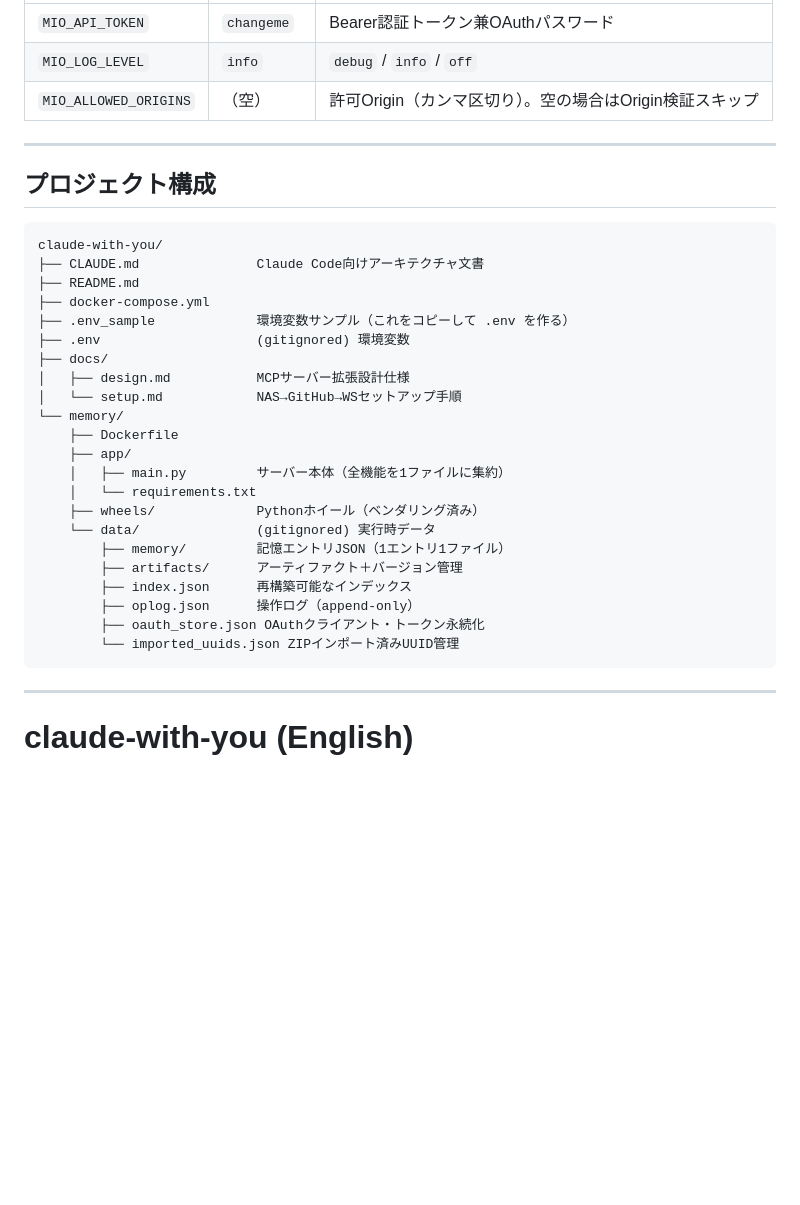
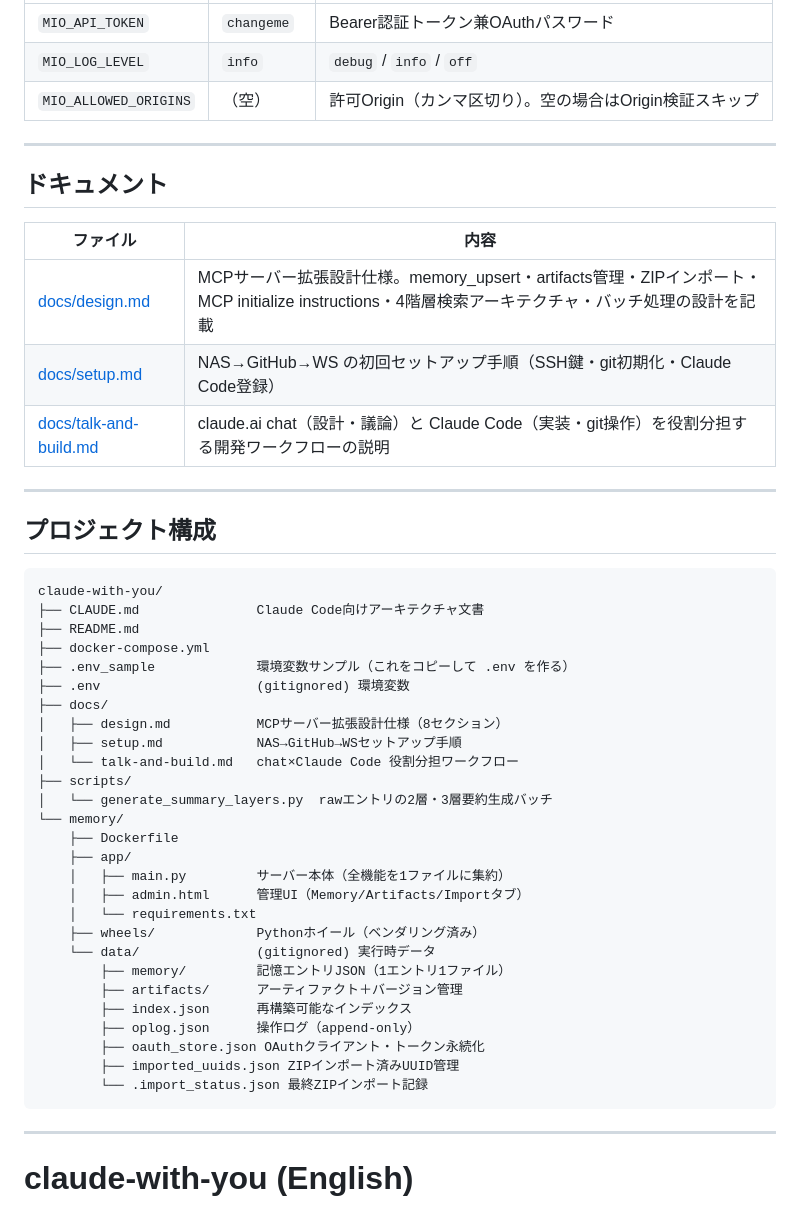
Before and after one commit to fuumu/claude-with-you, a Markdown page: README.md, the part around the change. GitHub-like rendering; blank space fills up the shorter version.

Commit message:
docs: add docs section with links to README, update project structure

````diff
--- a/README.md
+++ b/README.md
@@ -139,6 +139,16 @@ data/artifacts/
 
 ---
 
+## ドキュメント
+
+| ファイル | 内容 |
+|---------|------|
+| [docs/design.md](docs/design.md) | MCPサーバー拡張設計仕様。memory_upsert・artifacts管理・ZIPインポート・MCP initialize instructions・4階層検索アーキテクチャ・バッチ処理の設計を記載 |
+| [docs/setup.md](docs/setup.md) | NAS→GitHub→WS の初回セットアップ手順（SSH鍵・git初期化・Claude Code登録） |
+| [docs/talk-and-build.md](docs/talk-and-build.md) | claude.ai chat（設計・議論）と Claude Code（実装・git操作）を役割分担する開発ワークフローの説明 |
+
+---
+
 ## プロジェクト構成
 
 ```
@@ -149,12 +159,16 @@ claude-with-you/
 ├── .env_sample             環境変数サンプル（これをコピーして .env を作る）
 ├── .env                    (gitignored) 環境変数
 ├── docs/
-│   ├── design.md           MCPサーバー拡張設計仕様
-│   └── setup.md            NAS→GitHub→WSセットアップ手順
+│   ├── design.md           MCPサーバー拡張設計仕様（8セクション）
+│   ├── setup.md            NAS→GitHub→WSセットアップ手順
+│   └── talk-and-build.md   chat×Claude Code 役割分担ワークフロー
+├── scripts/
+│   └── generate_summary_layers.py  rawエントリの2層・3層要約生成バッチ
 └── memory/
     ├── Dockerfile
     ├── app/
     │   ├── main.py         サーバー本体（全機能を1ファイルに集約）
+    │   ├── admin.html      管理UI（Memory/Artifacts/Importタブ）
     │   └── requirements.txt
     ├── wheels/             Pythonホイール（ベンダリング済み）
     └── data/               (gitignored) 実行時データ
@@ -163,7 +177,8 @@ claude-with-you/
         ├── index.json      再構築可能なインデックス
         ├── oplog.json      操作ログ（append-only）
         ├── oauth_store.json OAuthクライアント・トークン永続化
-        └── imported_uuids.json ZIPインポート済みUUID管理
+        ├── imported_uuids.json ZIPインポート済みUUID管理
+        └── .import_status.json 最終ZIPインポート記録
 ```
 
 ---
````
